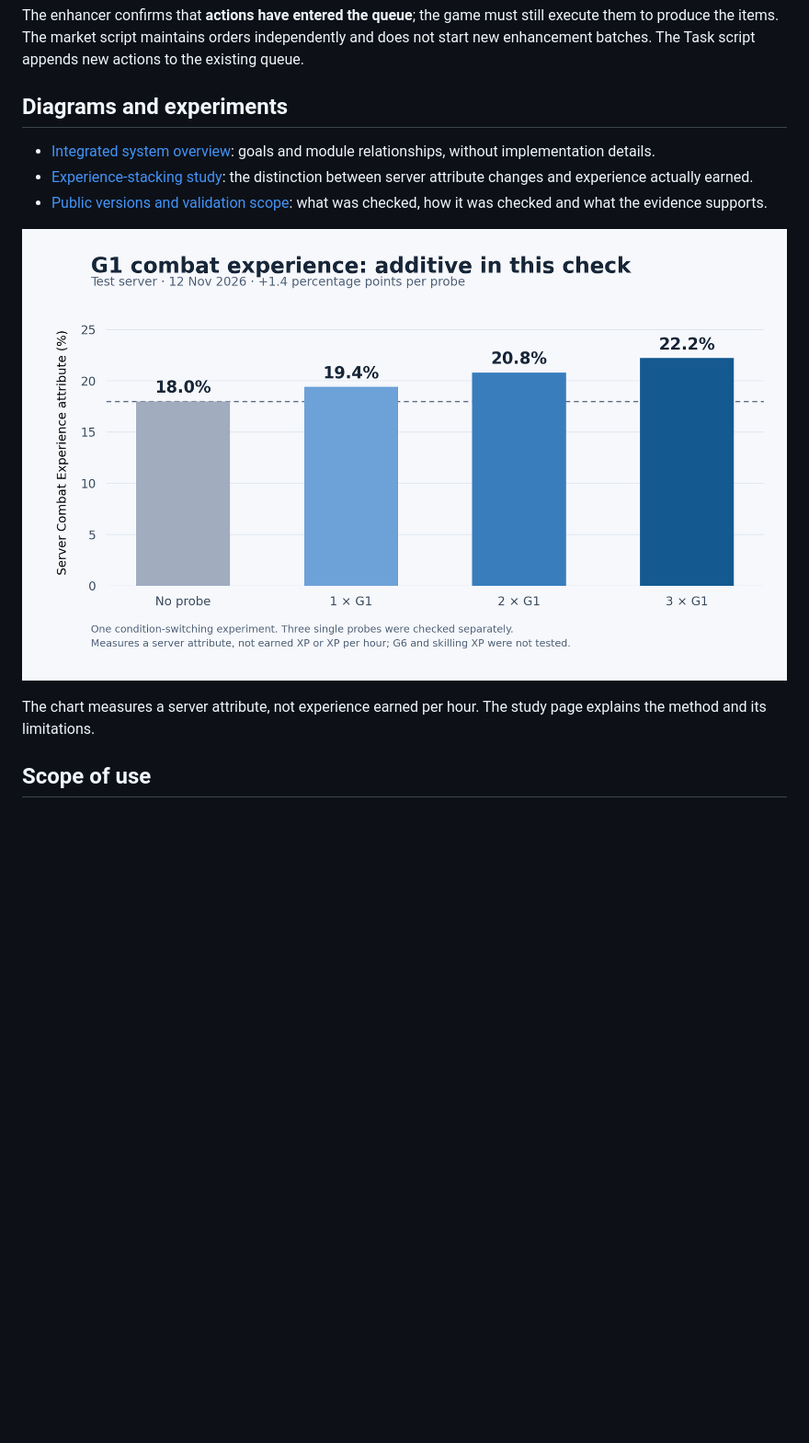
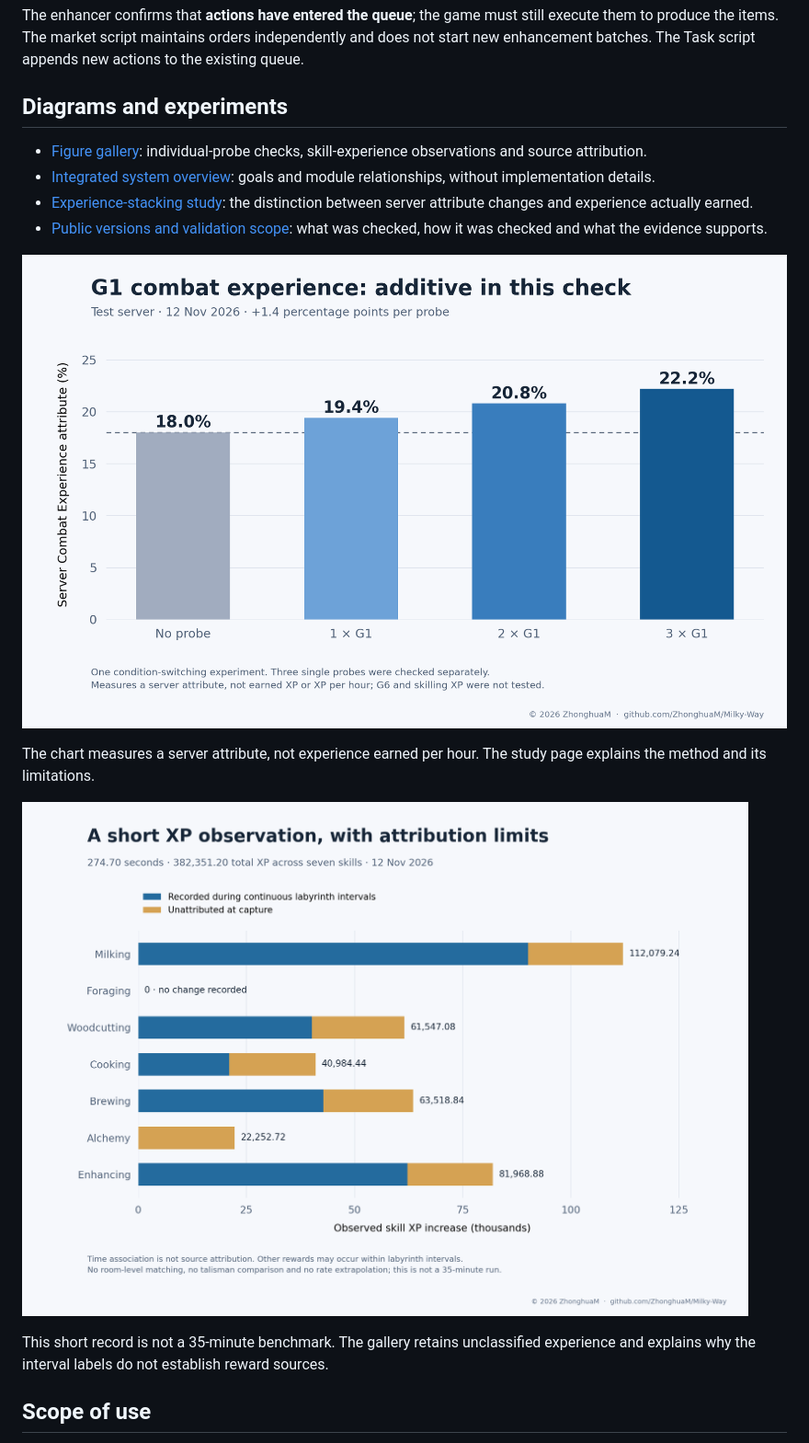
Before and after one commit to ZhonghuaM/Milky-Way, a Markdown page: README.md, the part around the change. Shown at 92% size. GitHub-like rendering; pictures changed too: assets/experience-stacking.png, assets/skill-xp-observation.png (added); blank space fills up the shorter version.

Commit message:
Add attributed analysis figures and machine-readable citation guidance

```diff
--- a/README.md
+++ b/README.md
@@ -35,6 +35,7 @@ The enhancer confirms that **actions have entered the queue**; the game must sti
 
 ## Diagrams and experiments
 
+- [Figure gallery](docs/figure-gallery.md): individual-probe checks, skill-experience observations and source attribution.
 - [Integrated system overview](docs/system-overview.md): goals and module relationships, without implementation details.
 - [Experience-stacking study](docs/experience-study.md): the distinction between server attribute changes and experience actually earned.
 - [Public versions and validation scope](docs/validation.md): what was checked, how it was checked and what the evidence supports.
@@ -42,6 +43,11 @@ The enhancer confirms that **actions have entered the queue**; the game must sti
 ![Test-server G1 general Combat Experience attributes: 18.0%, 19.4%, 20.8% and 22.2%.](assets/experience-stacking.png)
 
 The chart measures a server attribute, not experience earned per hour. The study page explains the method and its limitations.
+
+![Observed skill XP in a 274.70-second sample, with temporal record categories shown separately.](assets/skill-xp-observation.png)
+
+This short record is not a 35-minute benchmark. The gallery retains unclassified
+experience and explains why the interval labels do not establish reward sources.
 
 ## Scope of use
 
```
Also changed, not shown: docs/experience-study.md (+3 -0 lines), docs/figure-gallery.md (added, +73 -0 lines), docs/usage-notes.md (+6 -0 lines), assets/probe-additivity.png (added), 5 other files.
